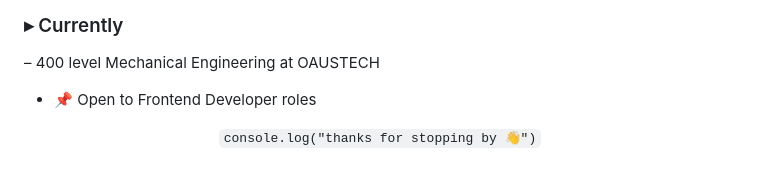
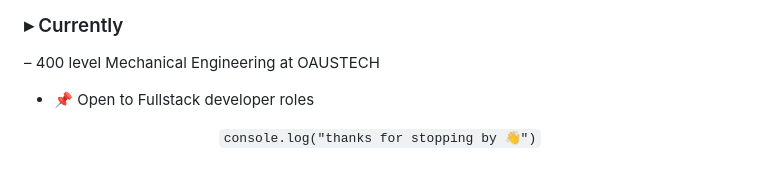
Before and after one commit to Just-Tara/Just-Tara, a Markdown page: README.md, the part around the change. GitHub-like rendering.

Commit message:
Update job role preference in README

```diff
--- a/README.md
+++ b/README.md
@@ -87,7 +87,7 @@ Real-time currency conversion with live exchange-rate data and a polished, frict
 ### ▸ Currently
 
 – 400 level Mechanical Engineering at OAUSTECH
-- 📌 Open to Frontend Developer roles
+- 📌 Open to Fullstack developer roles
 
 <div align="center">
 
```
